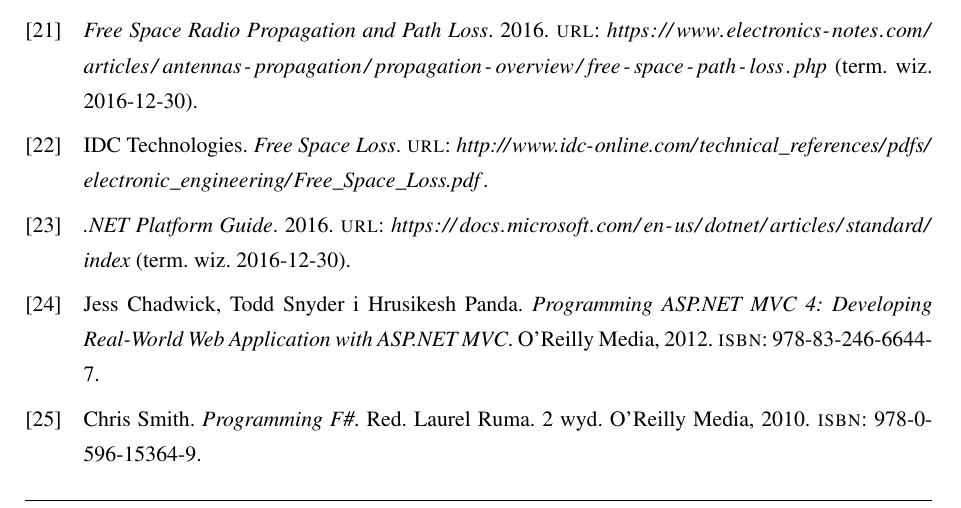
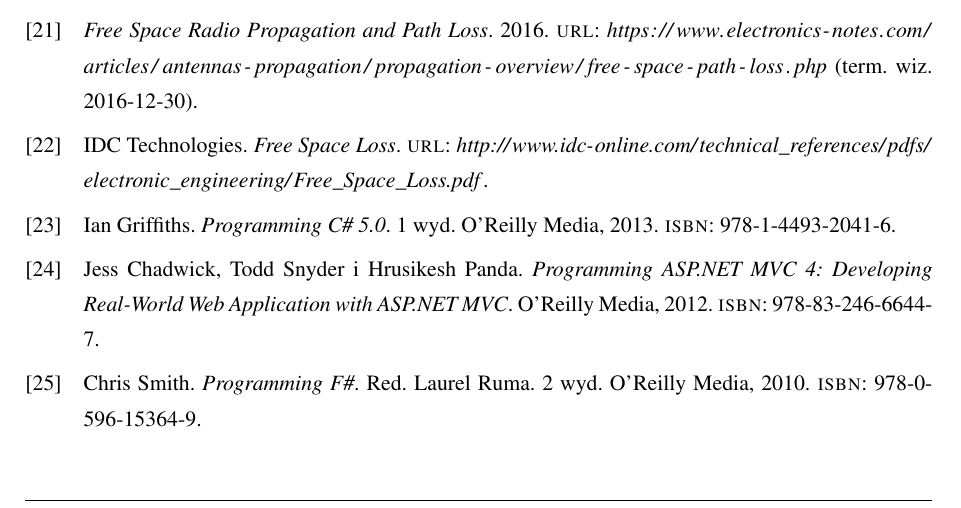
Before and after one commit to merdigon/SmartHouseApp, a LaTeX thesis (Doc/praca.tex, which reads Doc/bibliografia.bib): part of page 50 of 51, cut so that both start at the same text. Compiled offline with pdfLaTeX.

Commit message:
Drobna zmiana w bibliografii

```diff
--- a/Doc/bibliografia.bib
+++ b/Doc/bibliografia.bib
@@ -163,11 +163,13 @@
 	urldate = {2016-12-30},
 }
 
-@online{NET,
-	title = {.NET Platform Guide},
-	date = {2016},
-	url = {https://docs.microsoft.com/en-us/dotnet/articles/standard/index},
-	urldate = {2016-12-30},
+@book{NET,
+	author = {Ian Griffiths},
+	title = {Programming C\# 5.0},
+	date = {2013},
+	edition = {1},
+	publisher = {O'Reilly Media},
+	isbn = {978-1-4493-2041-6},
 }
 
 @book{ASP,
```
Also changed, not shown: Doc/rozdzial6.tex (+4 -4 lines), Doc/praca.bbl, Doc/praca.pdf, 1 other file.
